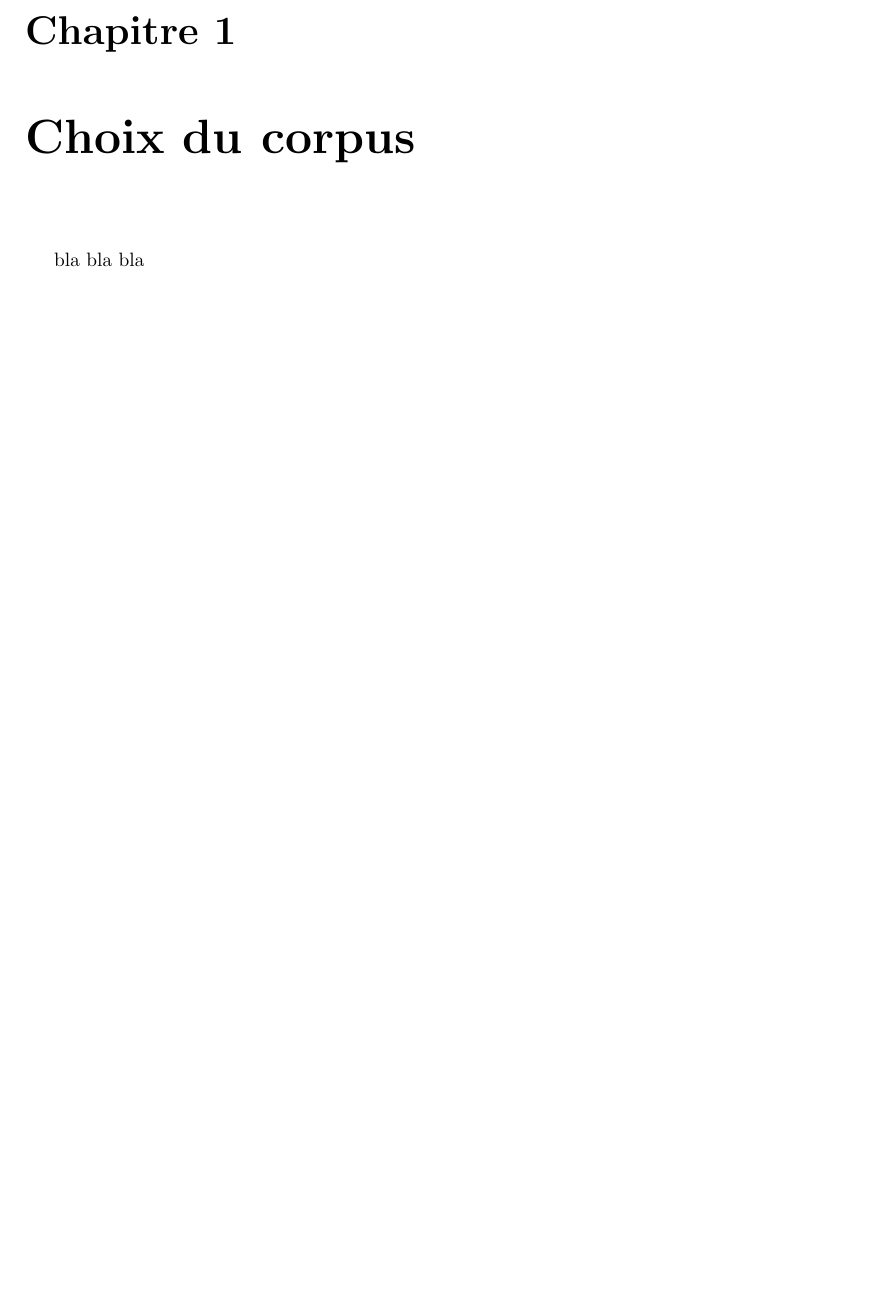
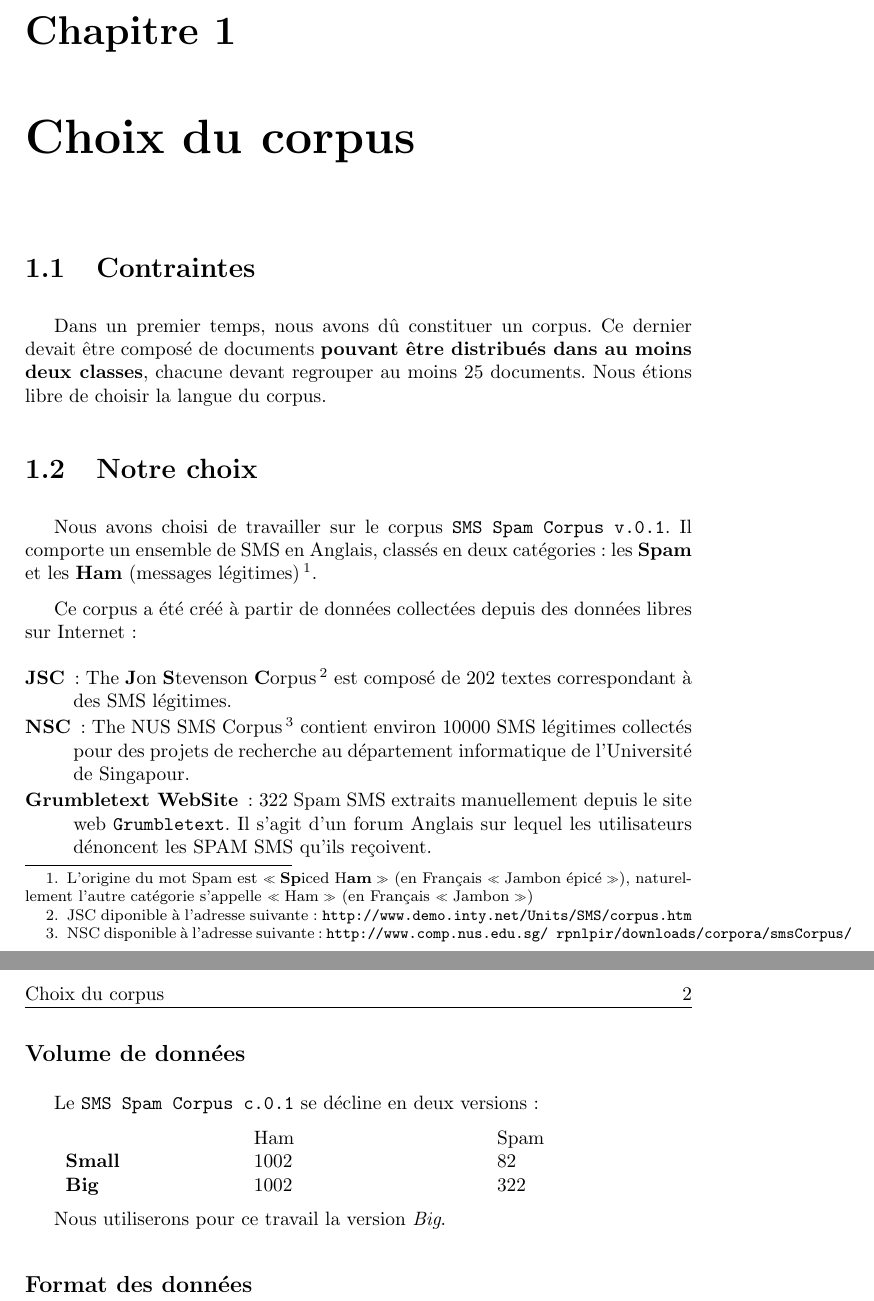
Before and after one commit to sipi/HamSpamGram, a LaTeX book (docs/rapport/rapport_weka.tex, which reads docs/rapport/chap1_choix_corpus.tex): part of page 3 of 3 before the commit and two parts of pages 3 and 4 of 4 after it, the two joined at a grey line, cut so that both start at the same text, the shorter picture padded with empty space. Compiled offline with pdfLaTeX.

Commit message:
description corpus rapport

```diff
--- a/docs/rapport/chap1_choix_corpus.tex
+++ b/docs/rapport/chap1_choix_corpus.tex
@@ -1 +1,28 @@
-bla bla bla
+\section{Contraintes}
+Dans un premier temps, nous avons dû constituer un corpus. Ce dernier devait être composé de documents \textbf{pouvant être distribués dans au moins deux classes}, chacune devant regrouper au moins 25 documents. Nous étions libre de choisir la langue du corpus.
+
+\section{Notre choix}
+Nous avons choisi de travailler sur le corpus \texttt{SMS Spam Corpus v.0.1}. Il comporte un ensemble de SMS en Anglais, classés en deux catégories : les \textbf{Spam} et les \textbf{Ham} (messages légitimes)\footnote{L'origine du mot Spam est \og \textbf{Sp}iced H\textbf{am} \fg{} (en Français \og Jambon épicé \fg{}), naturellement l'autre catégorie s'appelle \og Ham \fg{} (en Français \og Jambon \fg{})}.
+
+Ce corpus a été créé à partir de données collectées depuis des données libres sur Internet :
+
+\begin{description}
+\item[JSC] : The \textbf{J}on \textbf{S}tevenson \textbf{C}orpus\footnote{JSC diponible à l'adresse suivante : \texttt{http://www.demo.inty.net/Units/SMS/corpus.htm}} est composé de 202 textes correspondant à des SMS légitimes.
+\item[NSC] : The NUS SMS Corpus\footnote{NSC disponible à l'adresse suivante : \texttt{http://www.comp.nus.edu.sg/~rpnlpir/downloads/corpora/smsCorpus/}} contient environ \nombre{10000} SMS légitimes collectés pour des projets de recherche au département informatique de l'Université de Singapour.
+\item[Grumbletext WebSite] : 322 Spam SMS extraits manuellement depuis le site web \texttt{Grumbletext}. Il s'agit d'un forum Anglais sur lequel les utilisateurs dénoncent les SPAM SMS qu'ils reçoivent.
+\end{description}
+
+\subsection*{Volume de données}
+
+Le \texttt{SMS Spam Corpus c.0.1} se décline en deux versions :
+
+\nopagebreak
+\begin{tabular}{p{3cm} p{4cm} p{4cm}}
+ & Ham & Spam \\
+\textbf{Small} & 1002 & 82 \\
+\textbf{Big} & 1002 & 322 \\
+\end{tabular}
+
+Nous utiliserons pour ce travail la version \textit{Big}.
+
+\subsection*{Format des données}
```
